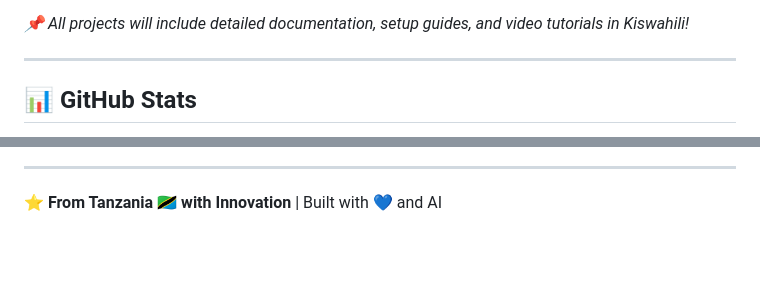
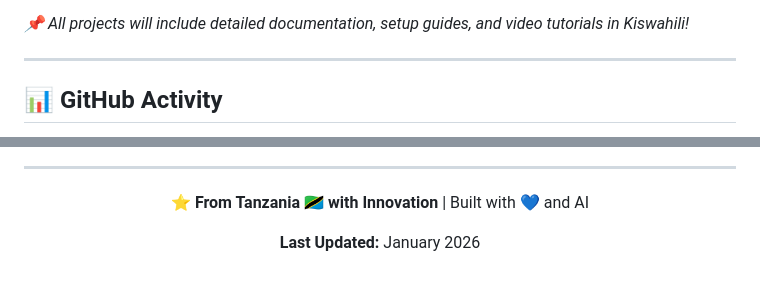
Before and after one commit to Swai-D/davyswai.github.io, a Markdown page: README.md, 2 parts joined by grey strips. GitHub-like rendering; blank space fills up the shorter version.

```diff
--- a/README.md
+++ b/README.md
@@ -90,7 +92,7 @@ def my_expertise():
 
 ---
 
-## 📊 GitHub Stats
+## 📊 GitHub Activity
 
 <div align="center">
 
@@ -178 +187,5 @@ def my_expertise():
 ⭐️ **From Tanzania 🇹🇿 with Innovation** | Built with 💙 and AI
+
+**Last Updated:** January 2026
+
+</div>
```
Also changed, not shown: other parts of README.md (+25 -16 lines).
